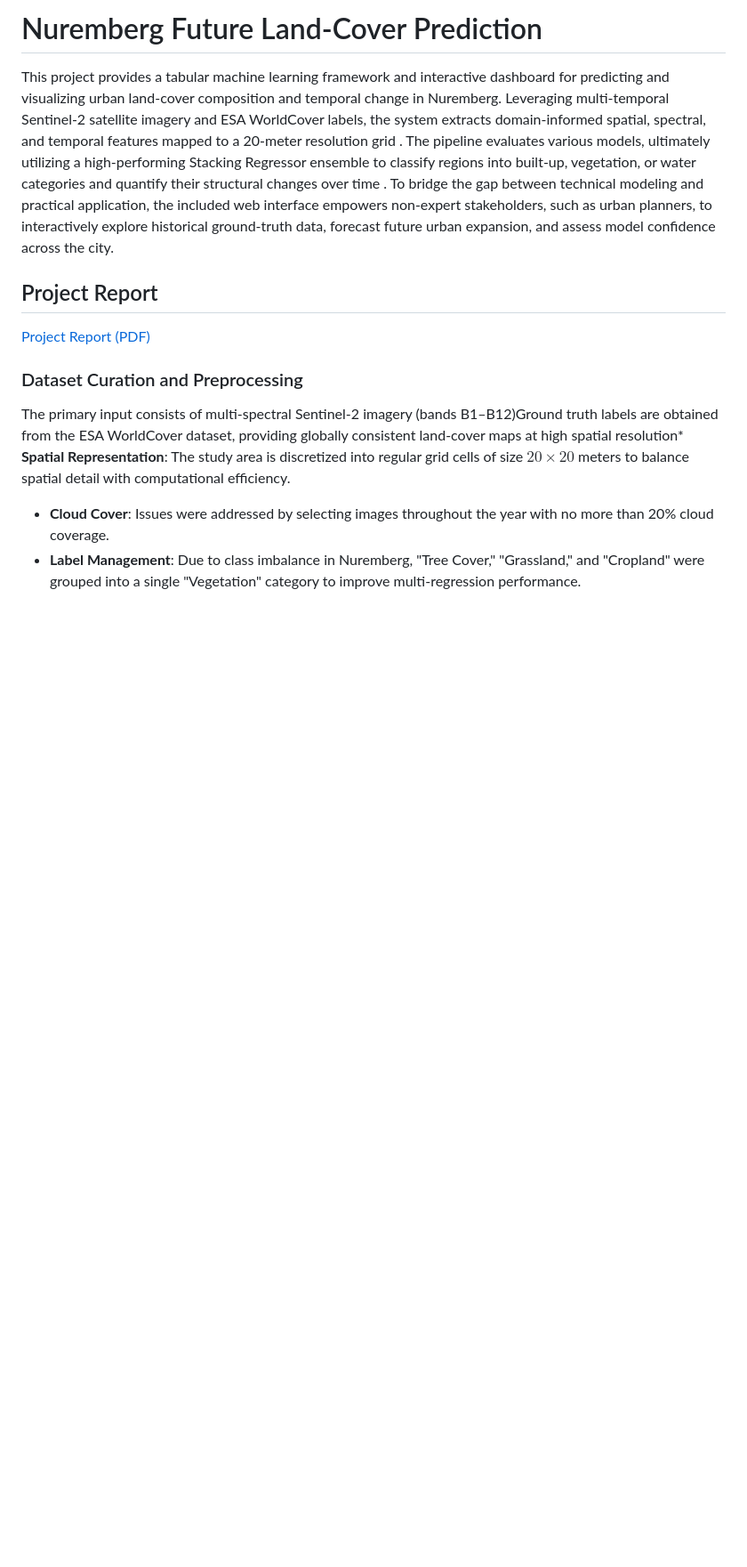
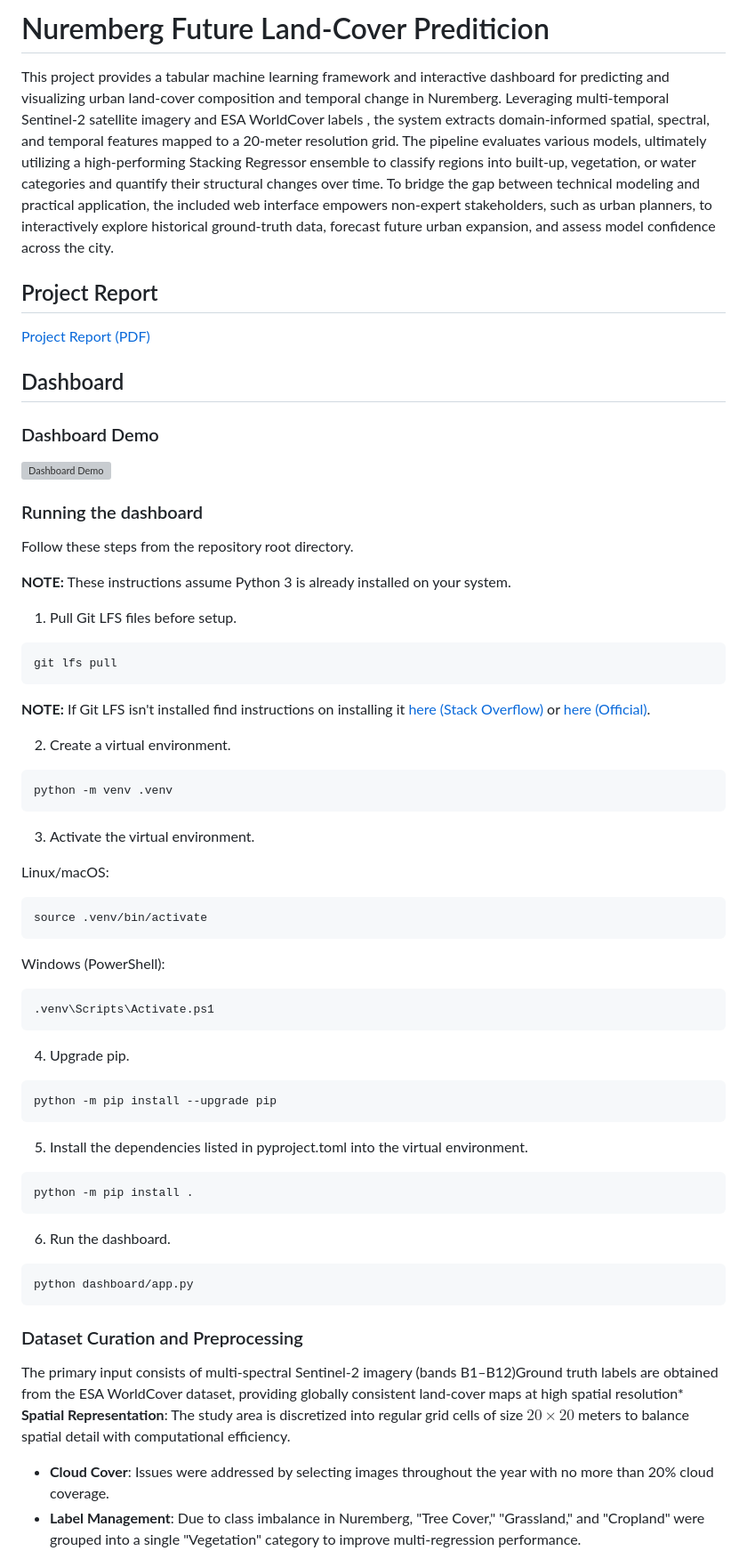
Before and after one commit to mac-edmondson/nuremberg-future-land-cover-prediticion, a Markdown page: README.md, the part around one of its changes. Shown at 89% size. GitHub-like rendering; blank space fills up the shorter version; grey boxes are pictures that could not be loaded.

````diff
--- a/README.md
+++ b/README.md
@@ -1,10 +1,72 @@
-# Nuremberg Future Land-Cover Prediction
+# Nuremberg Future Land-Cover Prediticion
 
-This project provides a tabular machine learning framework and interactive dashboard for predicting and visualizing urban land-cover composition and temporal change in Nuremberg. Leveraging multi-temporal Sentinel-2 satellite imagery and ESA WorldCover labels, the system extracts domain-informed spatial, spectral, and temporal features mapped to a 20-meter resolution grid . The pipeline evaluates various models, ultimately utilizing a high-performing Stacking Regressor ensemble to classify regions into built-up, vegetation, or water categories and quantify their structural changes over time . To bridge the gap between technical modeling and practical application, the included web interface empowers non-expert stakeholders, such as urban planners, to interactively explore historical ground-truth data, forecast future urban expansion, and assess model confidence across the city.
+This project provides a tabular machine learning framework and interactive dashboard for predicting and visualizing urban land-cover composition and temporal change in Nuremberg. Leveraging multi-temporal Sentinel-2 satellite imagery and ESA WorldCover labels , the system extracts domain-informed spatial, spectral, and temporal features mapped to a 20-meter resolution grid. The pipeline evaluates various models, ultimately utilizing a high-performing Stacking Regressor ensemble to classify regions into built-up, vegetation, or water categories and quantify their structural changes over time. To bridge the gap between technical modeling and practical application, the included web interface empowers non-expert stakeholders, such as urban planners, to interactively explore historical ground-truth data, forecast future urban expansion, and assess model confidence across the city.
 
 ## Project Report
 
 [Project Report (PDF)](docs/report/report.pdf)
+
+
+## Dashboard
+### Dashboard Demo
+
+![Dashboard Demo](docs/assets/dashboard_demo.gif)
+
+
+### Running the dashboard
+
+Follow these steps from the repository root directory.
+
+**NOTE:** These instructions assume Python 3 is already installed on your system.
+
+1. Pull Git LFS files before setup.
+
+```bash
+git lfs pull
+```
+
+**NOTE:** If Git LFS isn't installed find instructions on installing it [here (Stack Overflow)](https://stackoverflow.com/questions/63335778/how-to-install-git-lfs#:~:text=To%20install%20git%20lfs%20on%20a%20Linux,**brew%20install%20git%2Dlfs**%20*%20**git%20lfs%20install**) or [here (Official)](https://git-lfs.com/).
+
+2. Create a virtual environment.
+
+```bash
+python -m venv .venv
+```
+
+3. Activate the virtual environment.
+
+Linux/macOS:
+
+```bash
+source .venv/bin/activate
+```
+
+Windows (PowerShell):
+
+```powershell
+.venv\Scripts\Activate.ps1
+```
+
+4. Upgrade pip.
+
+```bash
+python -m pip install --upgrade pip
+```
+
+5. Install the dependencies listed in pyproject.toml into the virtual environment.
+
+```bash
+python -m pip install .
+```
+
+6. Run the dashboard.
+
+```bash
+python dashboard/app.py
+```
+
+
+
 
 ### Dataset Curation and Preprocessing
 The primary input consists of multi-spectral Sentinel-2 imagery (bands B1–B12)Ground truth labels are obtained from the ESA WorldCover dataset, providing globally consistent land-cover maps at high spatial resolution* **Spatial Representation**: The study area is discretized into regular grid cells of size $20\times20$ meters to balance spatial detail with computational efficiency.
````
Also changed, not shown: other parts of README.md (+3 -5 lines).
